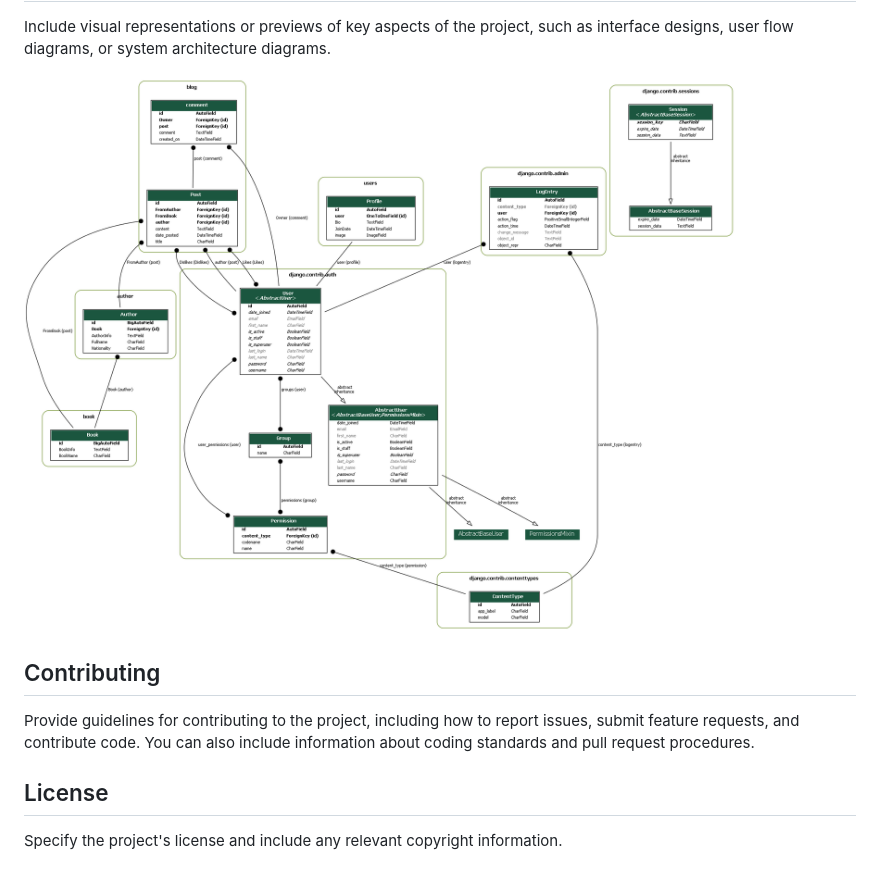
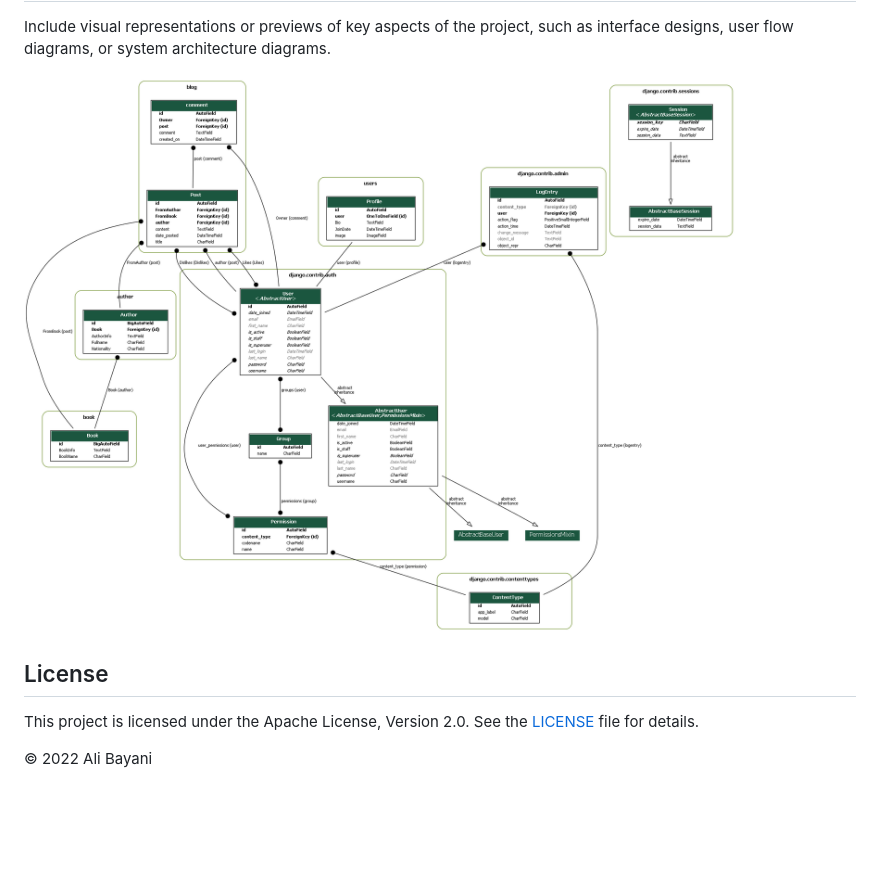
Before and after one commit to aliebayani/SocialMedia-Django, a Markdown page: README.md, the part around the change. GitHub-like rendering; blank space fills up the shorter version.

```diff
--- a/README.md
+++ b/README.md
@@ -47,13 +47,12 @@ Internet connection</p>
 <h2>ER Diagram</h2>
 <h2>Preview</h2>
 <p>Include visual representations or previews of key aspects of the project, such as interface designs, user flow diagrams, or system architecture diagrams.</p>
-<img src="images/erd.png" alt="Project Preview" width="1997" height="1508">
-
-<h2>Contributing</h2>
-<p>Provide guidelines for contributing to the project, including how to report issues, submit feature requests, and contribute code. You can also include information about coding standards and pull request procedures.</p>
+<img src="images/erd.png" alt="Project Preview" width="900" height="800">
 
 <h2>License</h2>
-<p>Specify the project's license and include any relevant copyright information.</p>
+<p>This project is licensed under the Apache License, Version 2.0. See the <a href="LICENSE">LICENSE</a> file for details.</p>
+
+<p>© 2022 Ali Bayani</p>
 
 </body>
 </html>
```
